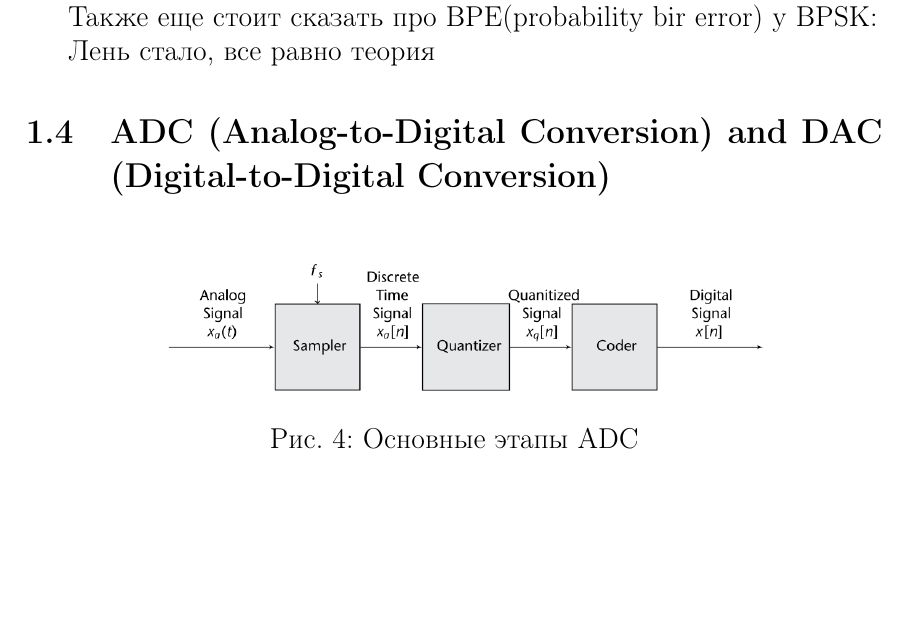
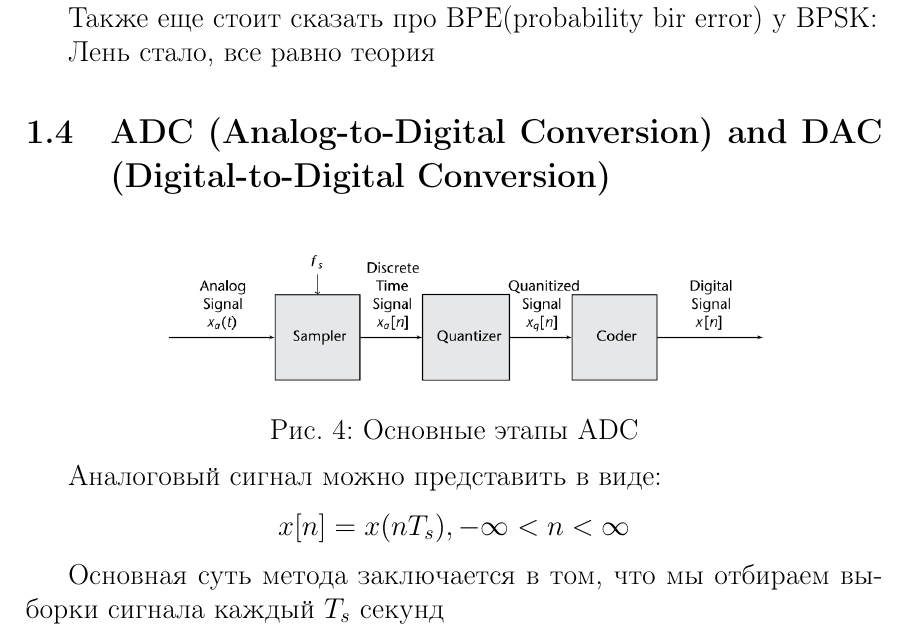
Before and after one commit to tapekhav/pre-detector-signal, a LaTeX document (assets/report/report.tex): part of page 14 of 14, cut so that both start at the same text, the shorter picture padded with empty space. Compiled offline with pdfLaTeX.

Commit message:
add more report, fix building

```diff
--- a/assets/report/report.tex
+++ b/assets/report/report.tex
@@ -335,5 +335,12 @@ d_{\min}^2 = \min_{i \not = j} \int_0^T(s_i(t) - s_j(t))^2 dt
   \caption{Основные этапы ADC}
 \end{figure}
 
+Аналоговый сигнал можно представить в виде:
+\[
+x[n] = x(nT_s), -\infty < n < \infty
+\]
+
+Основная суть метода заключается в том,
+что мы отбираем выборки сигнала каждый $T_s$ секунд
 
 \end{document}
```
Also changed, not shown: assets/report/report.pdf, 6 other files.
